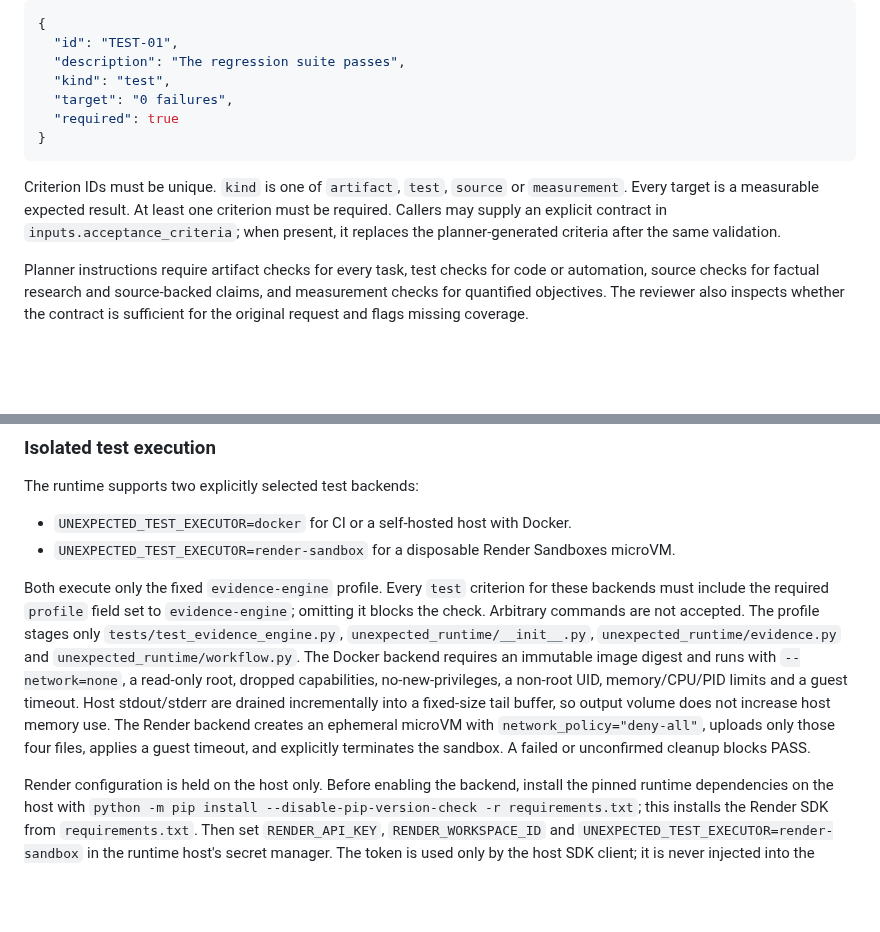
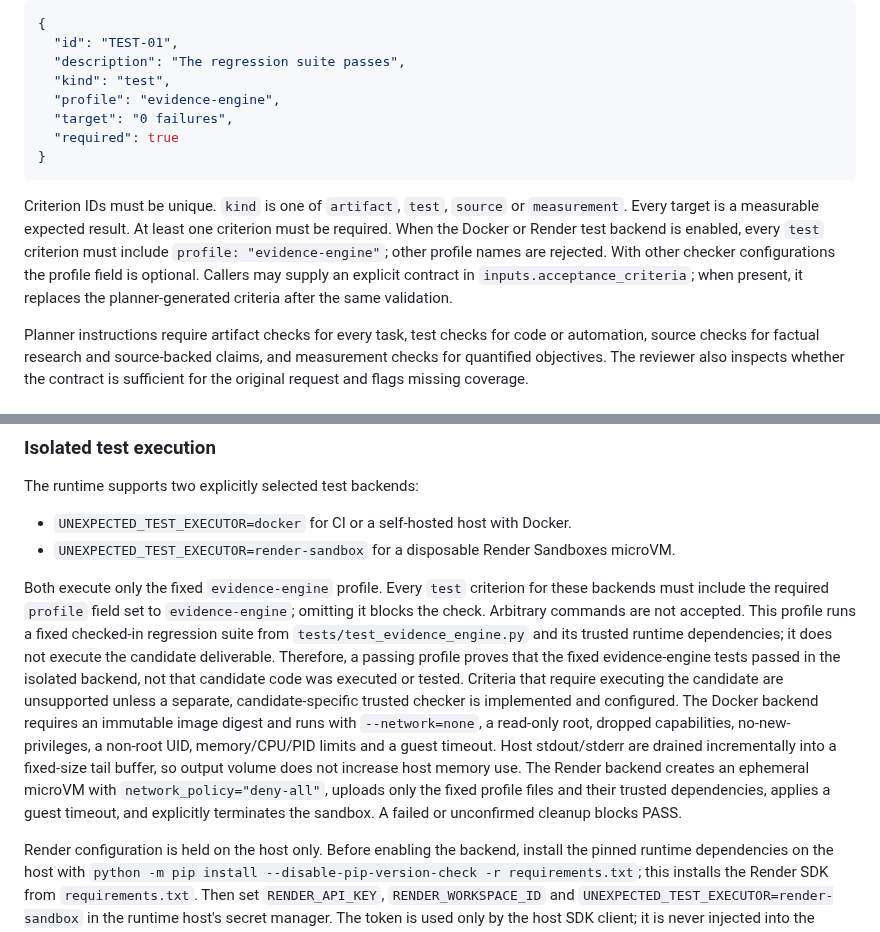
Before and after one commit to soueilouay-creator/uneXpected-, a Markdown page: docs/EVIDENCE_GATE.md, 2 parts joined by grey strips. GitHub-like rendering; blank space fills up the shorter version.

Commit message:
Clarify fixed evidence profile and candidate execution limits

````diff
--- a/docs/EVIDENCE_GATE.md
+++ b/docs/EVIDENCE_GATE.md
@@ -22,12 +22,13 @@ Each criterion has:
   "id": "TEST-01",
   "description": "The regression suite passes",
   "kind": "test",
+  "profile": "evidence-engine",
   "target": "0 failures",
   "required": true
 }
 ```
 
-Criterion IDs must be unique. `kind` is one of `artifact`, `test`, `source` or `measurement`. Every target is a measurable expected result. At least one criterion must be required. Callers may supply an explicit contract in `inputs.acceptance_criteria`; when present, it replaces the planner-generated criteria after the same validation.
+Criterion IDs must be unique. `kind` is one of `artifact`, `test`, `source` or `measurement`. Every target is a measurable expected result. At least one criterion must be required. When the Docker or Render test backend is enabled, every `test` criterion must include `profile: "evidence-engine"`; other profile names are rejected. With other checker configurations the profile field is optional. Callers may supply an explicit contract in `inputs.acceptance_criteria`; when present, it replaces the planner-generated criteria after the same validation.
 
 Planner instructions require artifact checks for every task, test checks for code or automation, source checks for factual research and source-backed claims, and measurement checks for quantified objectives. The reviewer also inspects whether the contract is sufficient for the original request and flags missing coverage.
 
@@ -68,7 +69,7 @@ The runtime supports two explicitly selected test backends:
 - `UNEXPECTED_TEST_EXECUTOR=docker` for CI or a self-hosted host with Docker.
 - `UNEXPECTED_TEST_EXECUTOR=render-sandbox` for a disposable Render Sandboxes microVM.
 
-Both execute only the fixed `evidence-engine` profile. Every `test` criterion for these backends must include the required `profile` field set to `evidence-engine`; omitting it blocks the check. Arbitrary commands are not accepted. The profile stages only `tests/test_evidence_engine.py`, `unexpected_runtime/__init__.py`, `unexpected_runtime/evidence.py` and `unexpected_runtime/workflow.py`. The Docker backend requires an immutable image digest and runs with `--network=none`, a read-only root, dropped capabilities, no-new-privileges, a non-root UID, memory/CPU/PID limits and a guest timeout. Host stdout/stderr are drained incrementally into a fixed-size tail buffer, so output volume does not increase host memory use. The Render backend creates an ephemeral microVM with `network_policy="deny-all"`, uploads only those four files, applies a guest timeout, and explicitly terminates the sandbox. A failed or unconfirmed cleanup blocks PASS.
+Both execute only the fixed `evidence-engine` profile. Every `test` criterion for these backends must include the required `profile` field set to `evidence-engine`; omitting it blocks the check. Arbitrary commands are not accepted. This profile runs a fixed checked-in regression suite from `tests/test_evidence_engine.py` and its trusted runtime dependencies; it does not execute the candidate deliverable. Therefore, a passing profile proves that the fixed evidence-engine tests passed in the isolated backend, not that candidate code was executed or tested. Criteria that require executing the candidate are unsupported unless a separate, candidate-specific trusted checker is implemented and configured. The Docker backend requires an immutable image digest and runs with `--network=none`, a read-only root, dropped capabilities, no-new-privileges, a non-root UID, memory/CPU/PID limits and a guest timeout. Host stdout/stderr are drained incrementally into a fixed-size tail buffer, so output volume does not increase host memory use. The Render backend creates an ephemeral microVM with `network_policy="deny-all"`, uploads only the fixed profile files and their trusted dependencies, applies a guest timeout, and explicitly terminates the sandbox. A failed or unconfirmed cleanup blocks PASS.
 
 Render configuration is held on the host only. Before enabling the backend, install the pinned runtime dependencies on the host with `python -m pip install --disable-pip-version-check -r requirements.txt`; this installs the Render SDK from `requirements.txt`. Then set `RENDER_API_KEY`, `RENDER_WORKSPACE_ID` and `UNEXPECTED_TEST_EXECUTOR=render-sandbox` in the runtime host's secret manager. The token is used only by the host SDK client; it is never injected into the sandbox. `UNEXPECTED_TEST_SANDBOX_TIMEOUT_SECONDS` bounds the microVM lifetime. Status reports the backend as blocked when the SDK is unavailable. The GitHub Actions workflow uses a Docker image resolved to an immutable digest for its end-to-end isolated test run; this is a CI container backend, not evidence that the Render microVM service has been enabled.
 
````
